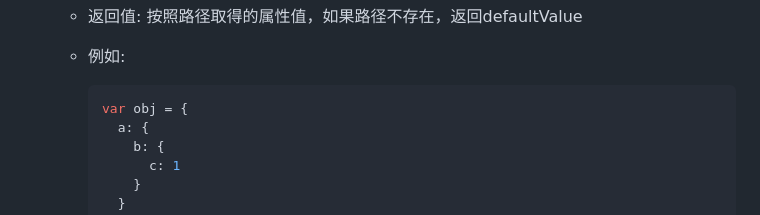
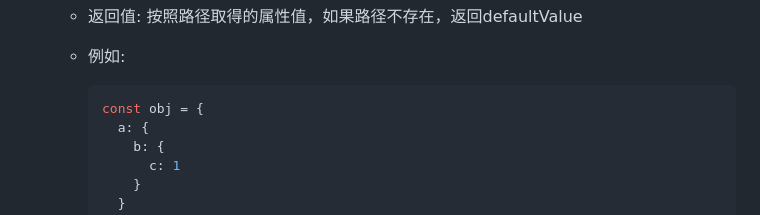
Before and after one commit to west2-online/learn-frontend, a Markdown page: docs/2-JS与WebAPI.md, the part around the change. Rendered like a GitHub page.

````diff
--- a/docs/2-JS与WebAPI.md
+++ b/docs/2-JS与WebAPI.md
@@ -50,7 +50,7 @@
     - 例如:
 
         ```javascript
-        var obj = {
+        const obj = {
           a: {
             b: {
               c: 1
````
Also changed, not shown: docs/3-备忘录.md (+52 -0 lines).
